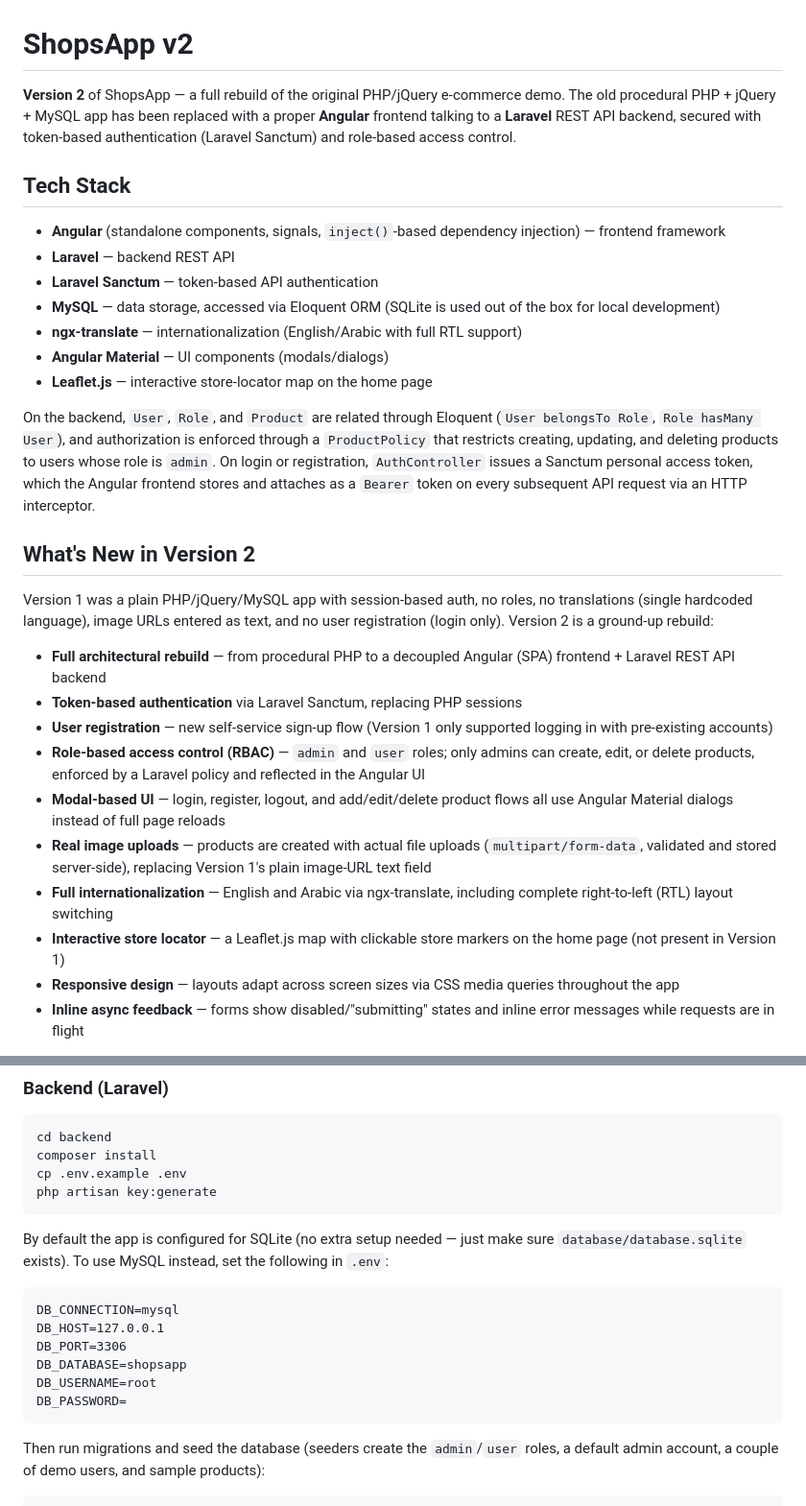
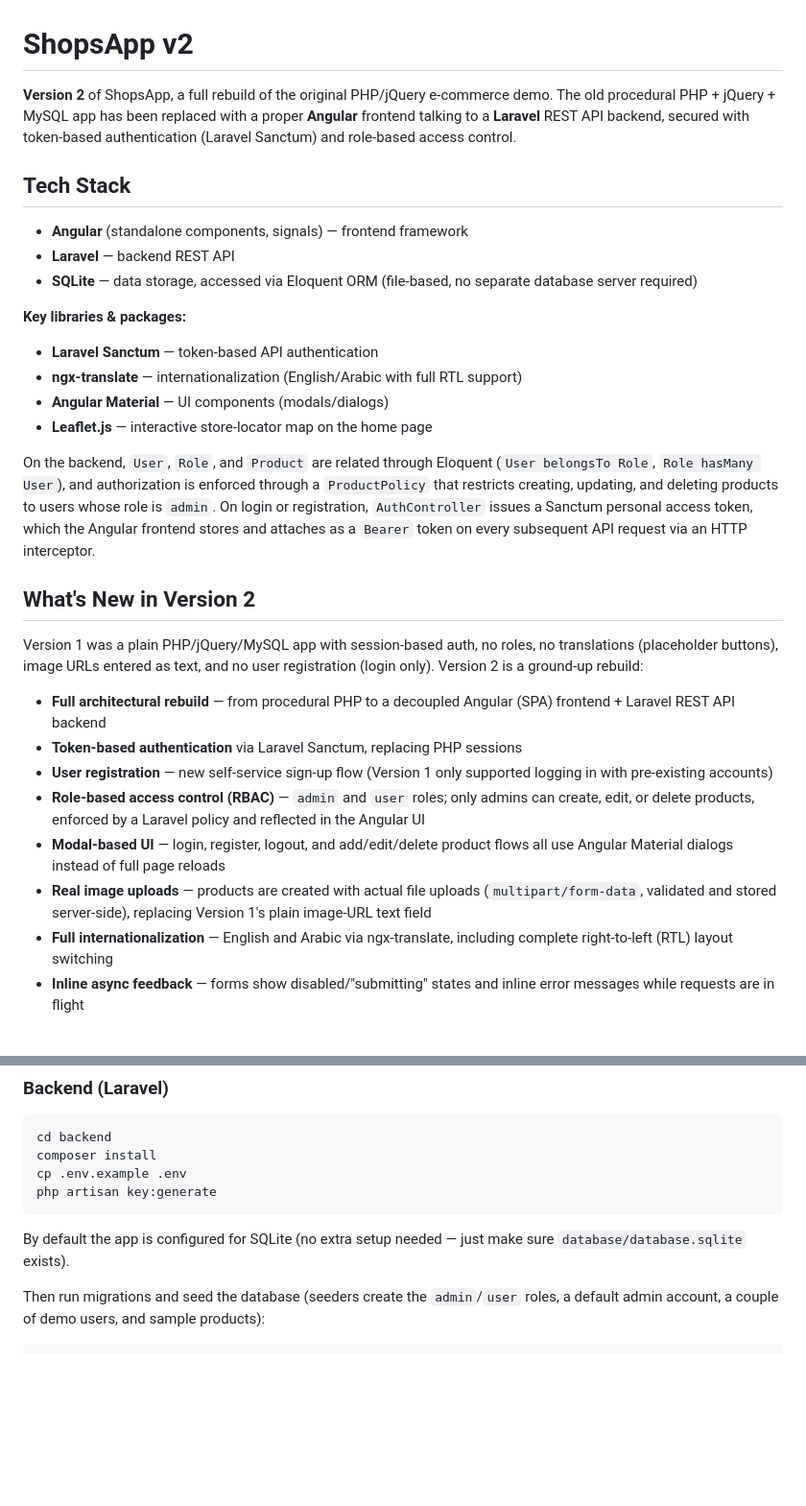
Before and after one commit to leaouslati/ShopsApp-v2, a Markdown page: README.md, 2 parts joined by grey strips. Shown at 96% size. Drawn GitHub-style; blank space fills up the shorter version.

Commit message:
Revise README for ShopsApp Version 2
Updated README to reflect changes in Version 2, including tech stack, features, and setup instructions.

````diff
--- a/README.md
+++ b/README.md
@@ -1,13 +1,15 @@
 # ShopsApp v2
 
-**Version 2** of ShopsApp — a full rebuild of the original PHP/jQuery e-commerce demo. The old procedural PHP + jQuery + MySQL app has been replaced with a proper **Angular** frontend talking to a **Laravel** REST API backend, secured with token-based authentication (Laravel Sanctum) and role-based access control.
+**Version 2** of ShopsApp, a full rebuild of the original PHP/jQuery e-commerce demo. The old procedural PHP + jQuery + MySQL app has been replaced with a proper **Angular** frontend talking to a **Laravel** REST API backend, secured with token-based authentication (Laravel Sanctum) and role-based access control.
 
 ## Tech Stack
 
-- **Angular** (standalone components, signals, `inject()`-based dependency injection) — frontend framework
+- **Angular** (standalone components, signals) — frontend framework
 - **Laravel** — backend REST API
+- **SQLite** — data storage, accessed via Eloquent ORM (file-based, no separate database server required)
+
+**Key libraries & packages:**
 - **Laravel Sanctum** — token-based API authentication
-- **MySQL** — data storage, accessed via Eloquent ORM (SQLite is used out of the box for local development)
 - **ngx-translate** — internationalization (English/Arabic with full RTL support)
 - **Angular Material** — UI components (modals/dialogs)
 - **Leaflet.js** — interactive store-locator map on the home page
@@ -16,7 +18,7 @@ On the backend, `User`, `Role`, and `Product` are related through Eloquent (`Use
 
 ## What's New in Version 2
 
-Version 1 was a plain PHP/jQuery/MySQL app with session-based auth, no roles, no translations (single hardcoded language), image URLs entered as text, and no user registration (login only). Version 2 is a ground-up rebuild:
+Version 1 was a plain PHP/jQuery/MySQL app with session-based auth, no roles, no translations (placeholder buttons), image URLs entered as text, and no user registration (login only). Version 2 is a ground-up rebuild:
 
 - **Full architectural rebuild** — from procedural PHP to a decoupled Angular (SPA) frontend + Laravel REST API backend
 - **Token-based authentication** via Laravel Sanctum, replacing PHP sessions
@@ -25,8 +27,6 @@ Version 1 was a plain PHP/jQuery/MySQL app with session-based auth, no roles, no
 - **Modal-based UI** — login, register, logout, and add/edit/delete product flows all use Angular Material dialogs instead of full page reloads
 - **Real image uploads** — products are created with actual file uploads (`multipart/form-data`, validated and stored server-side), replacing Version 1's plain image-URL text field
 - **Full internationalization** — English and Arabic via ngx-translate, including complete right-to-left (RTL) layout switching
-- **Interactive store locator** — a Leaflet.js map with clickable store markers on the home page (not present in Version 1)
-- **Responsive design** — layouts adapt across screen sizes via CSS media queries throughout the app
 - **Inline async feedback** — forms show disabled/"submitting" states and inline error messages while requests are in flight
 
 Angular route guards aren't used here — access control in the frontend is done via a reactive `isAdmin` signal that conditionally shows/hides admin-only UI (add/edit/delete buttons). This is a **UX convenience only**. The actual security boundary is enforced server-side by Laravel's `auth:sanctum` middleware (which routes require a valid token) and the `ProductPolicy` (which checks the user's role before allowing any write operation on products) — a non-admin can't perform admin actions no matter what the Angular client sends.
@@ -44,16 +44,7 @@ cp .env.example .env
 php artisan key:generate
 ```
 
-By default the app is configured for SQLite (no extra setup needed — just make sure `database/database.sqlite` exists). To use MySQL instead, set the following in `.env`:
-
-```
-DB_CONNECTION=mysql
-DB_HOST=127.0.0.1
-DB_PORT=3306
-DB_DATABASE=shopsapp
-DB_USERNAME=root
-DB_PASSWORD=
-```
+By default the app is configured for SQLite (no extra setup needed — just make sure `database/database.sqlite` exists).
 
 Then run migrations and seed the database (seeders create the `admin`/`user` roles, a default admin account, a couple of demo users, and sample products):
 
````
